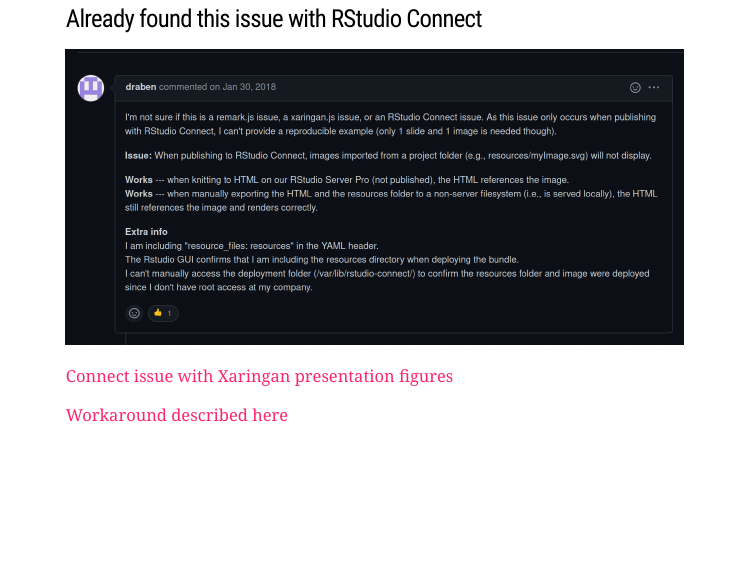
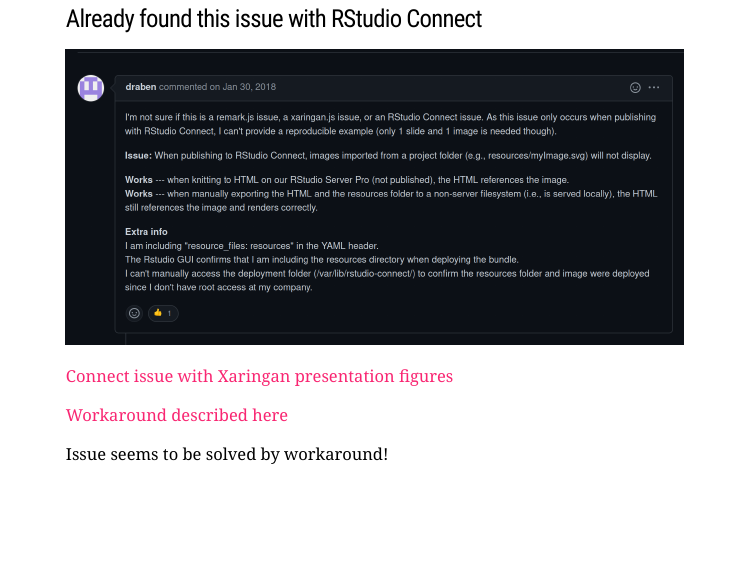
Before and after one commit to ssinari/xaringan-rsconnect-uaz, an R Markdown document (index.rmd): page 5 of 6. The pictures show the slides in the output file index.html that the author committed with the source; the slides are laid out offline by our stand-in for remark.js, each with all of its steps uncovered, in fonts that may differ from those the slides ask for, and without slide numbers, shadows or browser add-ons; a font, style sheet, LaTeX package, included part or bibliography that could not be used is replaced or left out.

Commit message:
workaround works!

```diff
--- a/index.rmd
+++ b/index.rmd
@@ -81,6 +81,8 @@
 
 [Workaround described here](https://github.com/yihui/xaringan/issues/106#issuecomment-474921723)
 
+Issue seems to be solved by workaround!
+
 ---
 
 Thank you!
```
Also changed, not shown: index.html.
